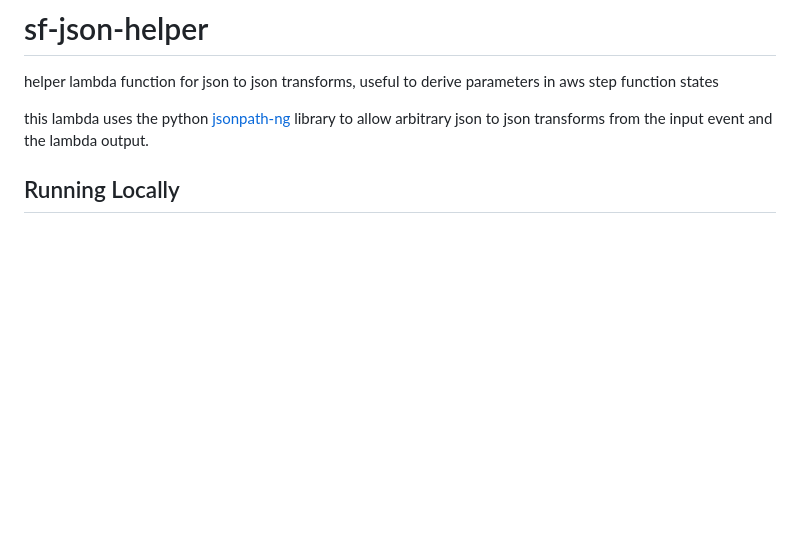
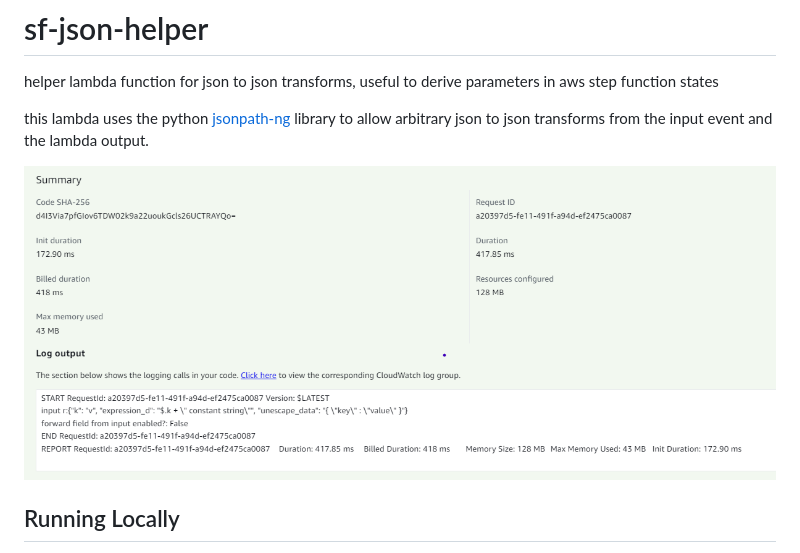
Before and after one commit to rudygt/sf-json-helper, a Markdown page: README.md, the part around the change. GitHub-like rendering; pictures changed too: sample.png (added); blank space fills up the shorter version.

Commit message:
update sample step function

```diff
--- a/README.md
+++ b/README.md
@@ -2,6 +2,8 @@
 helper lambda function for json to json transforms, useful to derive parameters in aws step function states
 
 this lambda uses the python [jsonpath-ng](https://pypi.org/project/jsonpath-ng/) library to allow arbitrary json to json transforms from the input event and the lambda output.
+
+![sample result](sample.png)
 
 ## Running Locally
 
```
Also changed, not shown: simple-sf-test/README.md (+1 -1 lines), simple-sf-test/execution.png (added), 4 other files.
